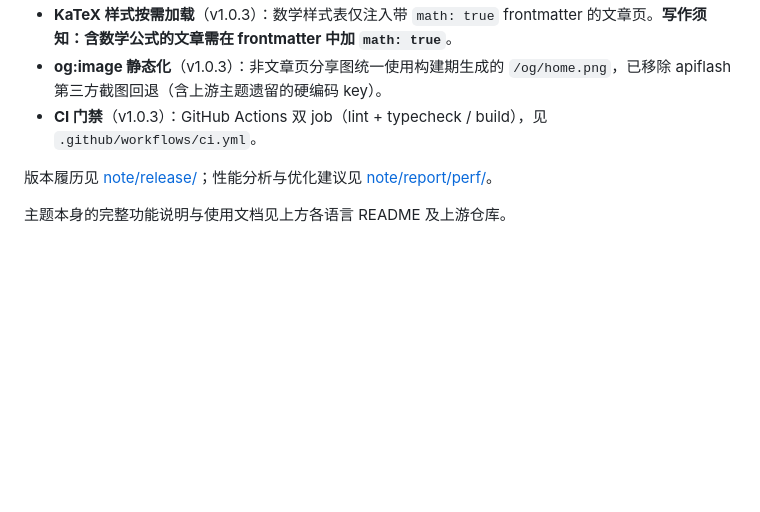
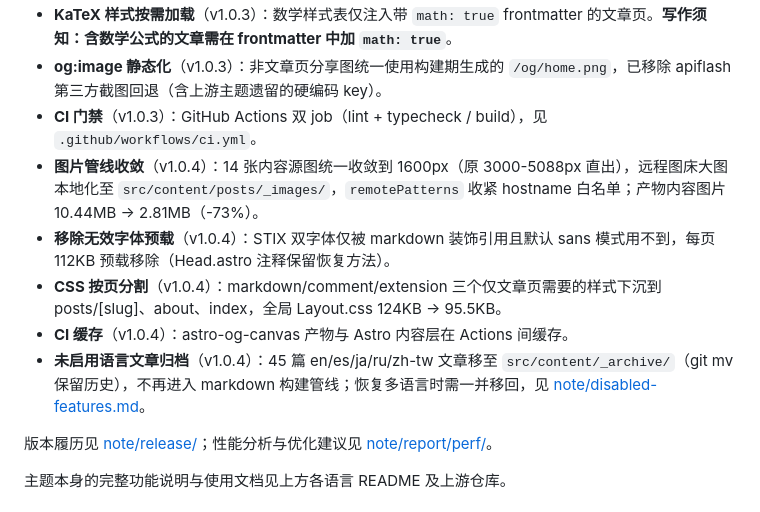
Before and after one commit to Guiyuan1111/guiyuan1111.cn, a Markdown page: README.md, the part around the change. GitHub-like rendering; blank space fills up the shorter version.

Commit message:
docs: add v1.0.4 optimizations to project customizations section

```diff
--- a/README.md
+++ b/README.md
@@ -46,6 +46,11 @@ Retypeset is a static blog theme based on the [Astro](https://astro.build/) fram
 - **KaTeX 样式按需加载**（v1.0.3）：数学样式表仅注入带 `math: true` frontmatter 的文章页。**写作须知：含数学公式的文章需在 frontmatter 中加 `math: true`**。
 - **og:image 静态化**（v1.0.3）：非文章页分享图统一使用构建期生成的 `/og/home.png`，已移除 apiflash 第三方截图回退（含上游主题遗留的硬编码 key）。
 - **CI 门禁**（v1.0.3）：GitHub Actions 双 job（lint + typecheck / build），见 `.github/workflows/ci.yml`。
+- **图片管线收敛**（v1.0.4）：14 张内容源图统一收敛到 1600px（原 3000-5088px 直出），远程图床大图本地化至 `src/content/posts/_images/`，`remotePatterns` 收紧 hostname 白名单；产物内容图片 10.44MB → 2.81MB（-73%）。
+- **移除无效字体预载**（v1.0.4）：STIX 双字体仅被 markdown 装饰引用且默认 sans 模式用不到，每页 112KB 预载移除（Head.astro 注释保留恢复方法）。
+- **CSS 按页分割**（v1.0.4）：markdown/comment/extension 三个仅文章页需要的样式下沉到 posts/[slug]、about、index，全局 Layout.css 124KB → 95.5KB。
+- **CI 缓存**（v1.0.4）：astro-og-canvas 产物与 Astro 内容层在 Actions 间缓存。
+- **未启用语言文章归档**（v1.0.4）：45 篇 en/es/ja/ru/zh-tw 文章移至 `src/content/_archive/`（git mv 保留历史），不再进入 markdown 构建管线；恢复多语言时需一并移回，见 [note/disabled-features.md](note/disabled-features.md)。
 
 版本履历见 [note/release/](note/release/)；性能分析与优化建议见 [note/report/perf/](note/report/perf/)。
 
```
